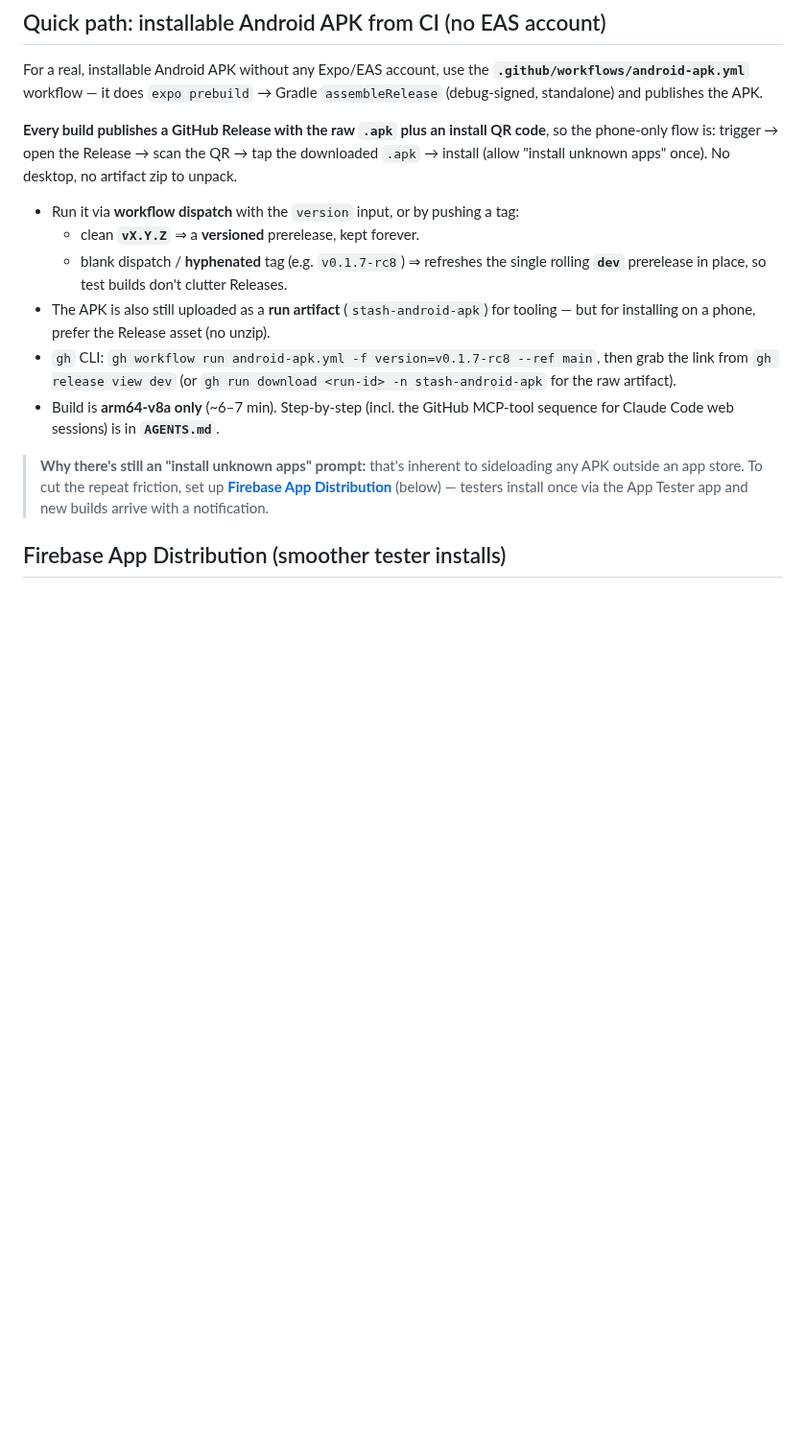
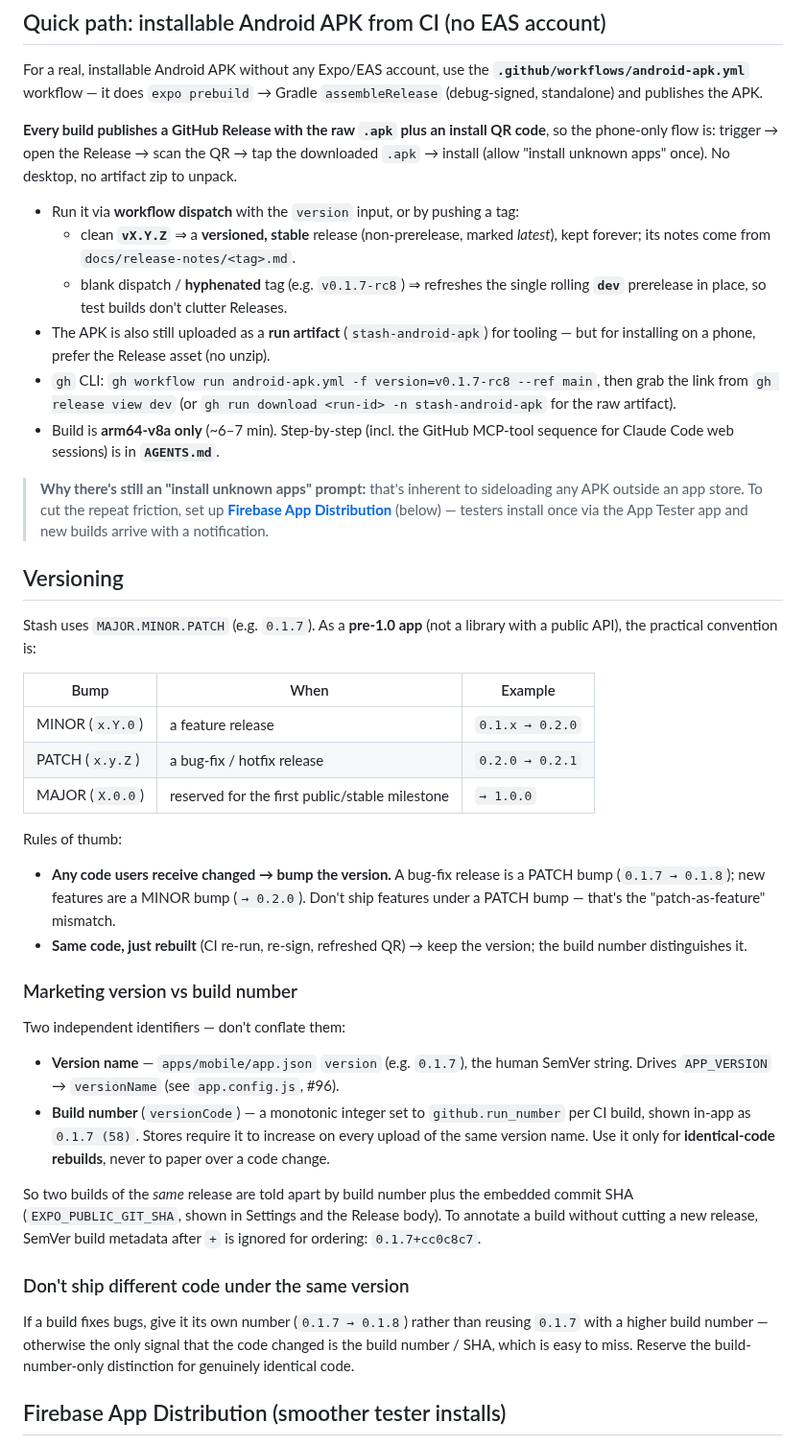
Before and after one commit to stlim0727/stash, a Markdown page: docs/development/releasing.md, the part around the change. Shown at 96% size. Drawn GitHub-style; blank space fills up the shorter version.

Commit message:
docs(releasing): add a Versioning section (SemVer policy + build numbers)
Codifies the convention discussed: MINOR = features, PATCH = bug fixes,
MAJOR reserved for first public/stable; version name vs monotonic build
number (versionCode = run_number); how to tell apart builds of the same
release (build number + git SHA, or +sha build metadata). Also corrects a
stale line — a clean vX.Y.Z is now a stable 'latest' release, not a
prerelease (since #102).

Co-Authored-By: Claude Opus 4.8 <noreply@anthropic.com>

```diff
--- a/docs/development/releasing.md
+++ b/docs/development/releasing.md
@@ -12,7 +12,8 @@ tap the downloaded `.apk` → install (allow "install unknown apps" once). No
 desktop, no artifact zip to unpack.
 
 - Run it via **workflow dispatch** with the `version` input, or by pushing a tag:
-  - clean **`vX.Y.Z`** ⇒ a **versioned** prerelease, kept forever.
+  - clean **`vX.Y.Z`** ⇒ a **versioned, stable** release (non-prerelease, marked
+    _latest_), kept forever; its notes come from `docs/release-notes/<tag>.md`.
   - blank dispatch / **hyphenated** tag (e.g. `v0.1.7-rc8`) ⇒ refreshes the single
     rolling **`dev`** prerelease in place, so test builds don't clutter Releases.
 - The APK is also still uploaded as a **run artifact** (`stash-android-apk`) for
@@ -28,6 +29,48 @@ desktop, no artifact zip to unpack.
 > **[Firebase App Distribution](#firebase-app-distribution-smoother-tester-installs)**
 > (below) — testers install once via the App Tester app and new builds arrive
 > with a notification.
+
+## Versioning
+
+Stash uses `MAJOR.MINOR.PATCH` (e.g. `0.1.7`). As a **pre-1.0 app** (not a
+library with a public API), the practical convention is:
+
+| Bump            | When                                           | Example         |
+| --------------- | ---------------------------------------------- | --------------- |
+| MINOR (`x.Y.0`) | a feature release                              | `0.1.x → 0.2.0` |
+| PATCH (`x.y.Z`) | a bug-fix / hotfix release                     | `0.2.0 → 0.2.1` |
+| MAJOR (`X.0.0`) | reserved for the first public/stable milestone | `→ 1.0.0`       |
+
+Rules of thumb:
+
+- **Any code users receive changed → bump the version.** A bug-fix release is a
+  PATCH bump (`0.1.7 → 0.1.8`); new features are a MINOR bump (`→ 0.2.0`). Don't
+  ship features under a PATCH bump — that's the "patch-as-feature" mismatch.
+- **Same code, just rebuilt** (CI re-run, re-sign, refreshed QR) → keep the
+  version; the build number distinguishes it.
+
+### Marketing version vs build number
+
+Two independent identifiers — don't conflate them:
+
+- **Version name** — `apps/mobile/app.json` `version` (e.g. `0.1.7`), the human
+  SemVer string. Drives `APP_VERSION` → `versionName` (see `app.config.js`, #96).
+- **Build number** (`versionCode`) — a monotonic integer set to
+  `github.run_number` per CI build, shown in-app as `0.1.7 (58)`. Stores require
+  it to increase on every upload of the same version name. Use it only for
+  **identical-code rebuilds**, never to paper over a code change.
+
+So two builds of the *same* release are told apart by build number plus the
+embedded commit SHA (`EXPO_PUBLIC_GIT_SHA`, shown in Settings and the Release
+body). To annotate a build without cutting a new release, SemVer build metadata
+after `+` is ignored for ordering: `0.1.7+cc0c8c7`.
+
+### Don't ship different code under the same version
+
+If a build fixes bugs, give it its own number (`0.1.7 → 0.1.8`) rather than
+reusing `0.1.7` with a higher build number — otherwise the only signal that the
+code changed is the build number / SHA, which is easy to miss. Reserve the
+build-number-only distinction for genuinely identical code.
 
 ## Firebase App Distribution (smoother tester installs)
 
```
